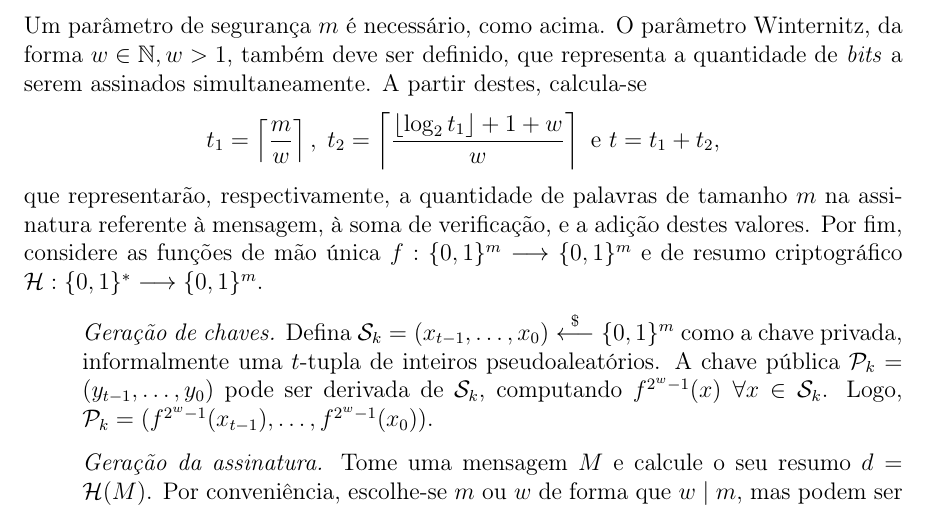
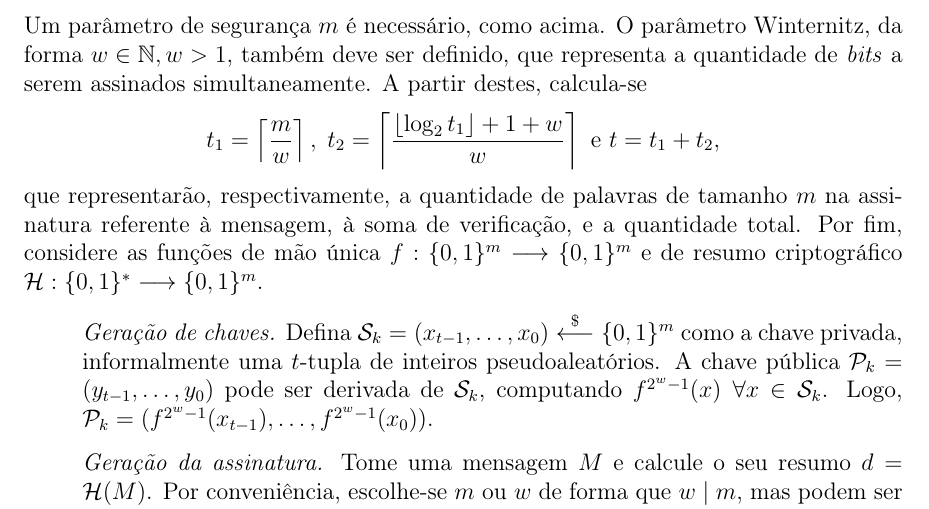
Before and after one commit to zambonin/bsc, a LaTeX document (bsc.tex): part of page 11 of 16, cut so that both start at the same text. Compiled offline with pdfLaTeX.

Commit message:
sharelatex: update bsc.tex from r4595 to r4601

```diff
--- a/bsc.tex
+++ b/bsc.tex
@@ -618,7 +618,7 @@ A partir destes, calcula-se
     $$t_1 = \left\lceil \frac{m}{w} \right\rceil, \; t_2 = \left\lceil
     \frac{\left\lfloor \log_2 t_1 \right\rfloor + 1 + w}{w} \right\rceil \text{ e }
     t = t_1 + t_2,$$
-que representarão, respectivamente, a quantidade de palavras de tamanho $m$ na assinatura referente à mensagem, à soma de verificação, e a adição destes valores.
+que representarão, respectivamente, a quantidade de palavras de tamanho $m$ na assinatura referente à mensagem, à soma de verificação, e a quantidade total.
 Por fim, considere as funções de mão única
 $f : \binwds{m} \longrightarrow \binwds{m}$ e de resumo criptográfico
 $\mathcal{H} : \binwds{*} \longrightarrow \binwds{m}$.
```
